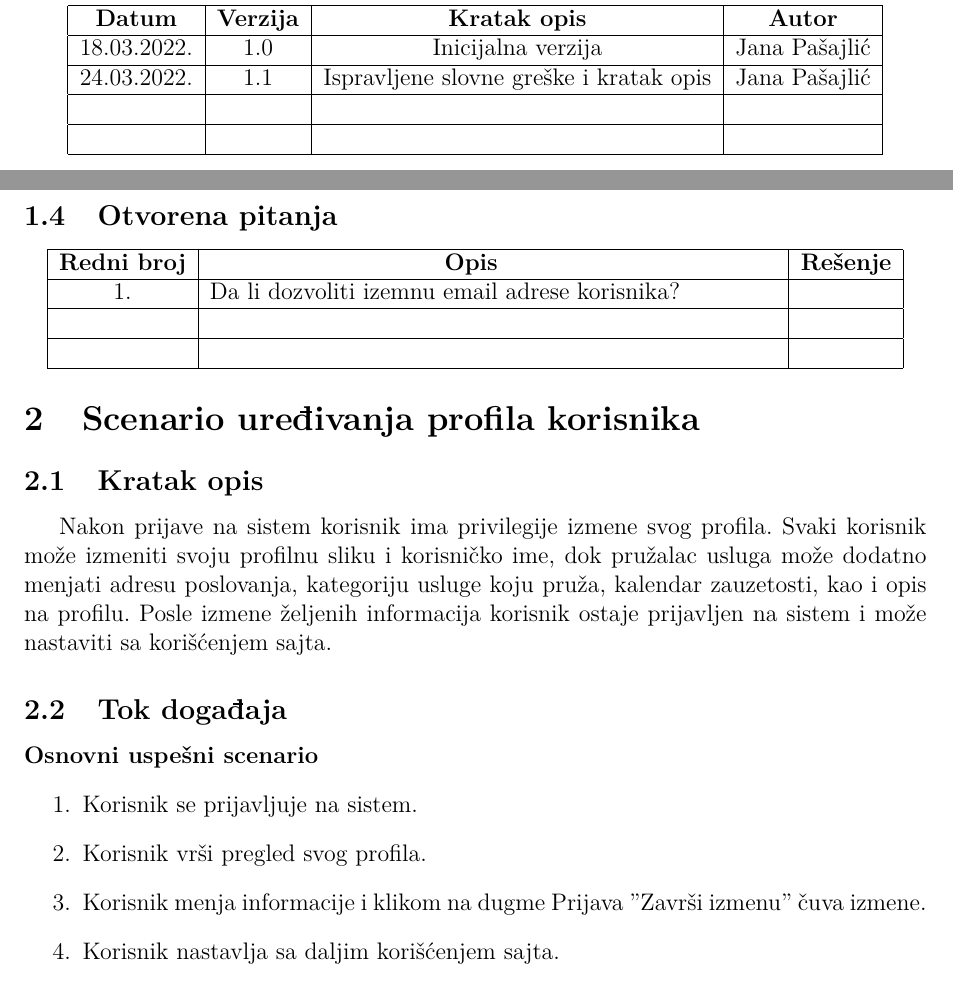
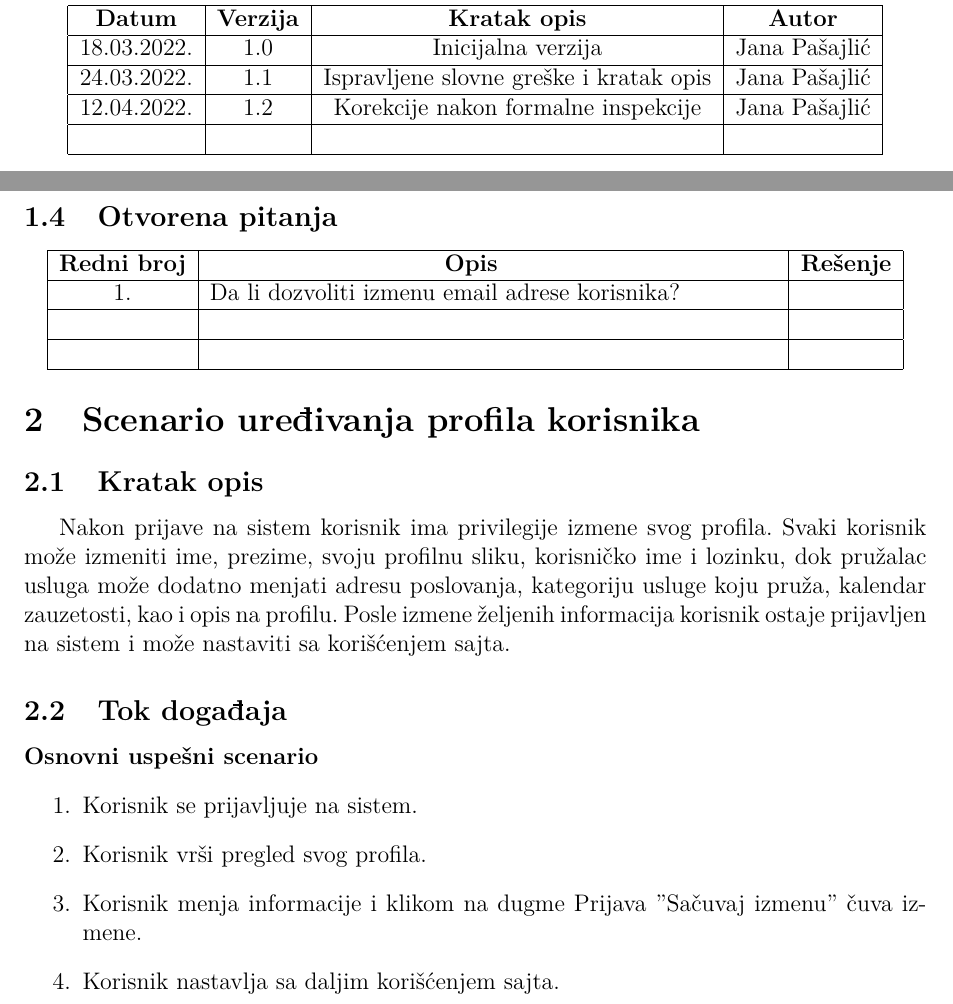
Before and after one commit to Philip15/Usluga-na-dlanu, a LaTeX document (docs/SSU/SSU-Uredjivanje-profila.tex): two parts of pages 2 and 4 of 5, joined at a grey line, cut so that both start at the same text. Compiled offline with pdfLaTeX.

Commit message:
Changes after formal inspection

```diff
--- a/docs/SSU/SSU-Uredjivanje-profila.tex
+++ b/docs/SSU/SSU-Uredjivanje-profila.tex
@@ -23,7 +23,7 @@
 \title{\Large Elektrotehnički fakultet u Beogradu \\ 13S113PSI Principi Softverskog Inženjerstva}
 \author{\Huge Usluga na dlanu\\ \ \\ \ \\ \ \\ \ \\
 	\Large \textbf{Specifikacija scenarija upotrebe funkcionalnosti}\\\Large \textbf{\genitivfunkcionalnosti} \\ \ \\}
-\date{\Large   Tim: Under pressure \\ Filip Janjić 2019/0116 \\ Jana Pašajlić 2019/0132 \\ Lazar Premović 2019/0091  \\ \  \\ \  \\\large Verzija 1.1}
+\date{\Large   Tim: Under pressure \\ Filip Janjić 2019/0116 \\ Jana Pašajlić 2019/0132 \\ Lazar Premović 2019/0091  \\ \  \\ \  \\\large Verzija 1.2}
 \renewcommand{\contentsname}{Sadržaj}
 \renewcommand{\thesection}{\arabic{section}}
 
@@ -41,7 +41,7 @@
  \hline
  24.03.2022. & 1.1  & Ispravljene slovne greške i kratak opis & \inicijalniautor  \\
  \hline
- &  &  &  \\
+ 12.04.2022. & 1.2  & Korekcije nakon formalne inspekcije & \inicijalniautor  \\
  \hline
  &  &  &  \\
  \hline
@@ -70,7 +70,7 @@
     \hline
     \textbf{Redni broj} & \hspace{4cm} \textbf{Opis} & \textbf{Rešenje} \\
     \hline
-     1. & Da li dozvoliti izemnu email adrese korisnika? & \\
+     1. & Da li dozvoliti izmenu email adrese korisnika? & \\
      \hline
       & &   \\
      \hline
@@ -80,14 +80,14 @@
     \end{center}
 \section{Scenario \dativfunkcionalnosti}
 \subsection{Kratak opis}
-    Nakon prijave na sistem korisnik ima privilegije izmene svog profila. Svaki korisnik može izmeniti svoju profilnu sliku i korisničko ime, dok pružalac usluga može dodatno menjati adresu poslovanja, kategoriju usluge koju pruža, kalendar zauzetosti, kao i opis na profilu. Posle izmene željenih informacija korisnik ostaje prijavljen na sistem i može nastaviti sa korišćenjem sajta.
+    Nakon prijave na sistem korisnik ima privilegije izmene svog profila. Svaki korisnik može izmeniti ime, prezime, svoju profilnu sliku, korisničko ime i lozinku, dok pružalac usluga može dodatno menjati adresu poslovanja, kategoriju usluge koju pruža, kalendar zauzetosti, kao i opis na profilu. Posle izmene željenih informacija korisnik ostaje prijavljen na sistem i može nastaviti sa korišćenjem sajta.
 
 \subsection{Tok događaja}
     \paragraph*{Osnovni uspešni scenario}
     \begin{enumerate}
         \item Korisnik se prijavljuje na sistem.
         \item Korisnik vrši pregled svog profila.
-        \item Korisnik menja informacije i klikom na dugme Prijava ''Završi izmenu'' čuva izmene.
+        \item Korisnik menja informacije i klikom na dugme Prijava ''Sačuvaj izmenu'' čuva izmene.
         \item Korisnik nastavlja sa daljim korišćenjem sajta.
     \end{enumerate}
 
```
Also changed, not shown: docs/SSU/SSU-Registracija.tex (+7 -3 lines), docs/SSU/SSU-Registracija.pdf, docs/SSU/SSU-Uredjivanje-profila.pdf, docs/SSU/SSU-Uredjivanje-profila.tex (2 more changed lines).
